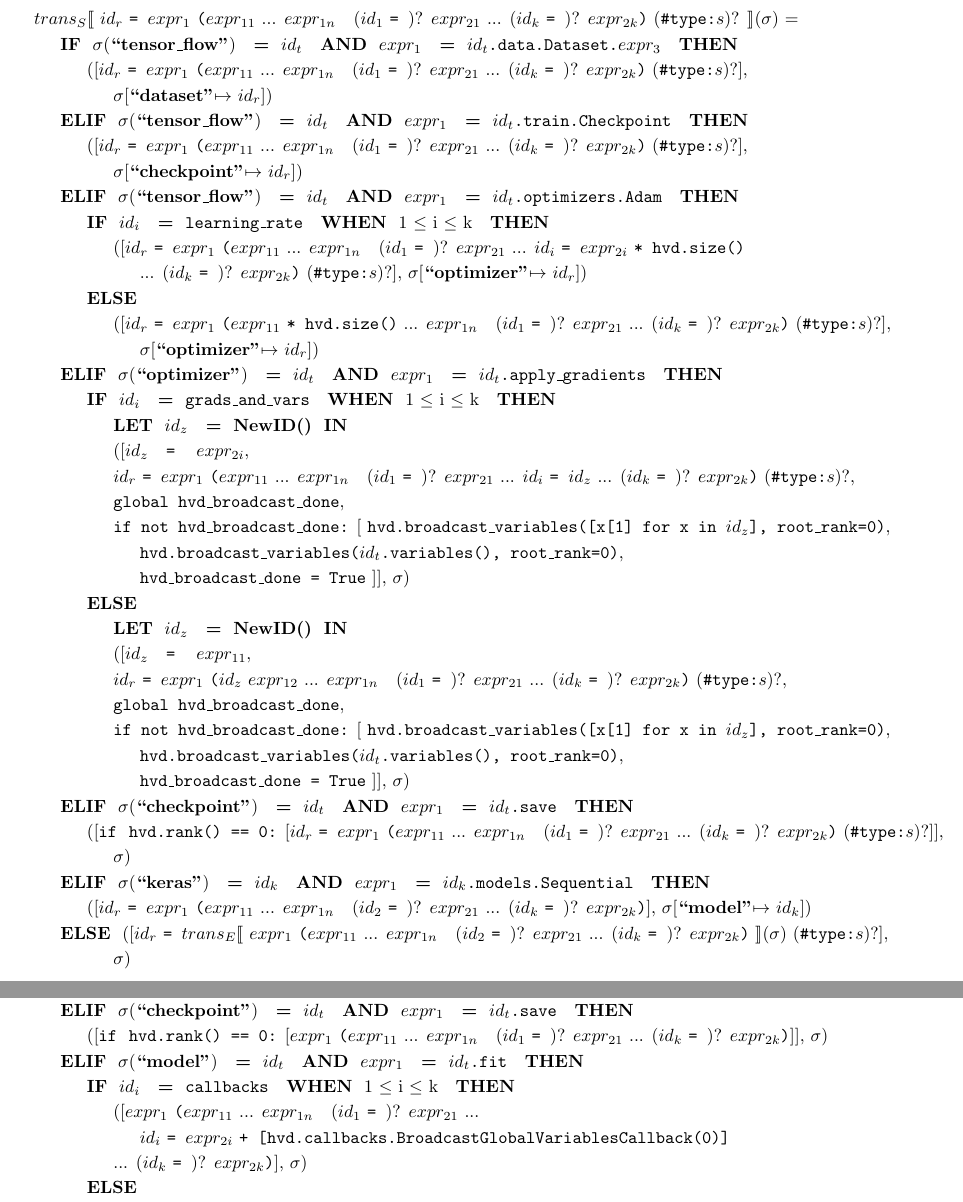
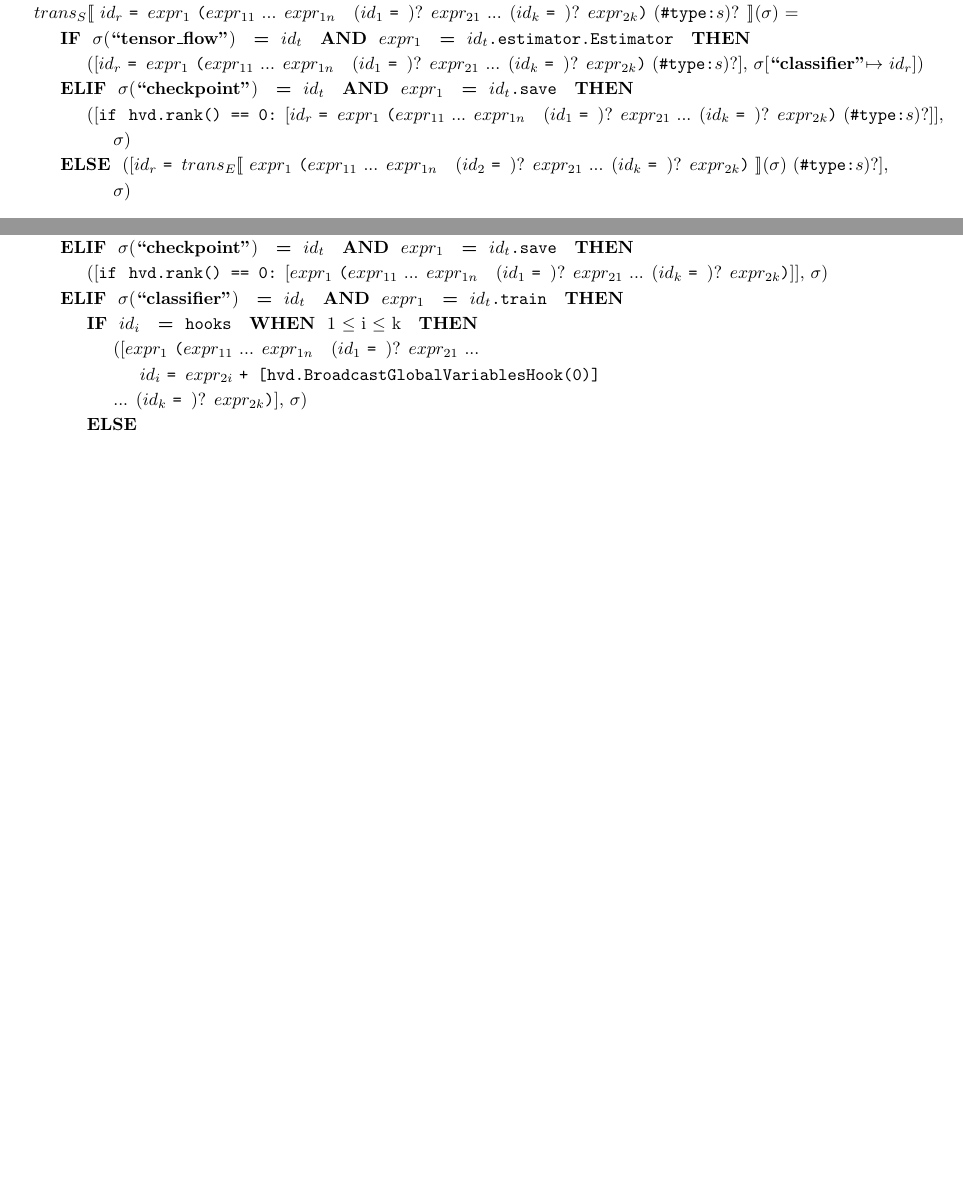
Before and after one commit to kaist-plrg/python-analyzer, a LaTeX document (trans/trans.tex, which reads trans/tran_rule_tf2.tex): two parts of pages 6 and 9 of 16 before the commit and two parts of pages 5 and 8 of 15 after it, joined at a grey line, cut so that both start at the same text, the shorter picture padded with empty space. Compiled offline with pdfLaTeX.

Commit message:
training loop trans rule for tf1

```diff
--- a/trans/tran_rule_tf2.tex
+++ b/trans/tran_rule_tf2.tex
@@ -120,41 +120,11 @@
 \noindent
 \begin{tabular}{l}
   \tstmt{\nidsubs{r} \oassign \nexprsubs{1} \sparen{\nexprsubs{11} ... \nexprsubs{1n} ~ \op{(\nidsubs{1} \oassign)} \nexprsubs{21} ... \op{(\nidsubs{k} \oassign)} \nexprsubs{2k}} \optypcomm}{\smodenv} = \\
-  \inden \ktif ~ \smodenv(\tflow) ~ \kteq ~ \nidsubs{t} ~ \ktand ~ \nexprsubs{1} ~ \kteq ~ {\tt \nidsubs{t}.data.Dataset.\nexprsubs{3}} ~ \ktthen\\
-  \inden\inden ([\nidsubs{r} \oassign \nexprsubs{1} \sparen{\nexprsubs{11} ... \nexprsubs{1n} ~ \op{(\nidsubs{1} \oassign)} \nexprsubs{21} ... \op{(\nidsubs{k} \oassign)} \nexprsubs{2k}} \optypcomm],\\
-  \inden\inden\inden\smodenv[\tdata $\mapsto$ \nidsubs{r}])\\
-  \inden \ktelif ~ \smodenv(\tflow) ~ \kteq ~ \nidsubs{t} ~ \ktand ~ \nexprsubs{1} ~ \kteq ~ {\tt \nidsubs{t}.train.Checkpoint} ~ \ktthen\\
-  \inden\inden ([\nidsubs{r} \oassign \nexprsubs{1} \sparen{\nexprsubs{11} ... \nexprsubs{1n} ~ \op{(\nidsubs{1} \oassign)} \nexprsubs{21} ... \op{(\nidsubs{k} \oassign)} \nexprsubs{2k}} \optypcomm],\\
-  \inden\inden\inden\smodenv[\checkpoint $\mapsto$ \nidsubs{r}])\\
-  \inden \ktelif  ~ \smodenv(\tflow) ~ \kteq ~ \nidsubs{t} ~ \ktand ~ \nexprsubs{1} ~ \kteq ~ {\tt \nidsubs{t}.optimizers.Adam} ~ \ktthen\\
-  \inden\inden \ktif ~ \nidsubs{i} ~ \kteq ~ {\tt learning\_rate} ~ \ktwhen ~ 1 $\leq$ i $\leq$ k ~ \ktthen\\
-  \inden\inden\inden ([\nidsubs{r} \oassign \nexprsubs{1} \sparen{\nexprsubs{11} ... \nexprsubs{1n} ~ \op{(\nidsubs{1} \oassign)} \nexprsubs{21} ... \nidsubs{i} \oassign \nexprsubs{2i} {\tt * hvd.size()}\\
-  \inden\inden\inden\inden ... \op{(\nidsubs{k} \oassign)} \nexprsubs{2k}} \optypcomm], \smodenv[\optmizer $\mapsto$ \nidsubs{r}])\\
-  \inden\inden \ktelse \\
-  \inden\inden\inden ([\nidsubs{r} \oassign \nexprsubs{1} \sparen{\nexprsubs{11} {\tt * hvd.size()} ... \nexprsubs{1n} ~ \op{(\nidsubs{1} \oassign)} \nexprsubs{21} ... \op{(\nidsubs{k} \oassign)} \nexprsubs{2k}} \optypcomm], \\
-  \inden\inden\inden\inden \smodenv[\optmizer $\mapsto$ \nidsubs{r}])\\
-  \inden \ktelif  ~ \smodenv(\optmizer) ~ \kteq ~ \nidsubs{t} ~ \ktand ~ \nexprsubs{1} ~ \kteq ~ {\tt \nidsubs{t}.apply\_gradients} ~ \ktthen\\
-  \inden\inden \ktif ~ \nidsubs{i} ~ \kteq ~ {\tt grads\_and\_vars} ~ \ktwhen ~ 1 $\leq$ i $\leq$ k ~ \ktthen\\
-  \inden\inden\inden \ktlet ~ \nidsubs{z} ~ \kteq ~ \newid ~ \ktin \\
-  \inden\inden\inden ([\nidsubs{z} ~ \oassign ~ \nexprsubs{2i},\\
-  \inden\inden\inden \nidsubs{r} \oassign \nexprsubs{1} \sparen{\nexprsubs{11} ... \nexprsubs{1n} ~ \op{(\nidsubs{1} \oassign)} \nexprsubs{21} ... \nidsubs{i} \oassign \nidsubs{z} ... \op{(\nidsubs{k} \oassign)} \nexprsubs{2k}} \optypcomm,\\
-  \inden\inden\inden {\tt global hvd\_broadcast\_done}, \\
-  \inden\inden\inden {\tt if not hvd\_broadcast\_done:} [ {\tt hvd.broadcast\_variables([x[1] for x in \nidsubs{z}], root\_rank=0)}, \\
-  \inden\inden\inden\inden {\tt hvd.broadcast\_variables(\nidsubs{t}.variables(), root\_rank=0)}, \\
-  \inden\inden\inden\inden {\tt hvd\_broadcast\_done = True} ]], \smodenv) \\
-  \inden\inden \ktelse \\
-  \inden\inden\inden \ktlet ~ \nidsubs{z} ~ \kteq ~ \newid ~ \ktin \\
-  \inden\inden\inden ([\nidsubs{z} ~ \oassign ~ \nexprsubs{11},\\
-  \inden\inden\inden \nidsubs{r} \oassign \nexprsubs{1} \sparen{\nidsubs{z} \nexprsubs{12} ... \nexprsubs{1n} ~ \op{(\nidsubs{1} \oassign)} \nexprsubs{21} ... \op{(\nidsubs{k} \oassign)} \nexprsubs{2k}} \optypcomm,\\
-  \inden\inden\inden {\tt global hvd\_broadcast\_done}, \\
-  \inden\inden\inden {\tt if not hvd\_broadcast\_done:} [ {\tt hvd.broadcast\_variables([x[1] for x in \nidsubs{z}], root\_rank=0)}, \\
-  \inden\inden\inden\inden {\tt hvd.broadcast\_variables(\nidsubs{t}.variables(), root\_rank=0)}, \\
-  \inden\inden\inden\inden {\tt hvd\_broadcast\_done = True} ]], \smodenv) \\
+  \inden \ktif ~ \smodenv(\tflow) ~ \kteq ~ \nidsubs{t} ~ \ktand ~ \nexprsubs{1} ~ \kteq ~ {\tt \nidsubs{t}.estimator.Estimator} ~ \ktthen\\
+  \inden\inden ([\nidsubs{r} \oassign \nexprsubs{1} \sparen{\nexprsubs{11} ... \nexprsubs{1n} ~ \op{(\nidsubs{1} \oassign)} \nexprsubs{21} ... \op{(\nidsubs{k} \oassign)} \nexprsubs{2k}} \optypcomm], \smodenv[\classifier $\mapsto$ \nidsubs{r}])\\
   \inden \ktelif ~ \smodenv(\checkpoint) ~ \kteq ~ \nidsubs{t} ~ \ktand ~ \nexprsubs{1} ~ \kteq ~ {\tt \nidsubs{t}.save} ~ \ktthen\\
   \inden\inden ([\kif ~ {\tt hvd.rank() == 0:} [\nidsubs{r} \oassign \nexprsubs{1} \sparen{\nexprsubs{11} ... \nexprsubs{1n} ~ \op{(\nidsubs{1} \oassign)} \nexprsubs{21} ... \op{(\nidsubs{k} \oassign)} \nexprsubs{2k}} \optypcomm]],\\
   \inden\inden\inden\smodenv)\\
-  \inden \ktelif ~ \smodenv(\tkeras) ~ \kteq ~ \nidsubs{k} ~ \ktand ~ \nexprsubs{1} ~ \kteq ~ {\tt \nidsubs{k}.models.Sequential} ~ \ktthen  \\
-  \inden\inden ([\nidsubs{r} \oassign \nexprsubs{1} \sparen{\nexprsubs{11} ... \nexprsubs{1n} ~ \op{(\nidsubs{2} \oassign)} \nexprsubs{21} ... \op{(\nidsubs{k} \oassign)} \nexprsubs{2k}}], \smodenv[\model $\mapsto$ \nidsubs{k}])\\
   \inden \ktelse ~ ([\nidsubs{r} \oassign \texpr{\nexprsubs{1} \sparen{\nexprsubs{11} ... \nexprsubs{1n} ~ \op{(\nidsubs{2} \oassign)} \nexprsubs{21} ... \op{(\nidsubs{k} \oassign)} \nexprsubs{2k}}}{\smodenv} \optypcomm], \\
   \inden\inden\inden\smodenv)\\
 \end{tabular}\\\vpar
@@ -343,10 +313,11 @@
   \inden\inden\inden [\nexprsubs{1} \sparen{\nexprsubs{11} ... \nexprsubs{1n} ~ \op{(\nidsubs{1} \oassign)} \nexprsubs{21} ... \op{(\nidsubs{k} \oassign)} \nexprsubs{2k}}]], \smodenv) \\
   \inden \ktelif ~ \smodenv(\checkpoint) ~ \kteq ~ \nidsubs{t} ~ \ktand ~ \nexprsubs{1} ~ \kteq ~ {\tt \nidsubs{t}.save} ~ \ktthen\\
   \inden\inden ([\kif ~ {\tt hvd.rank() == 0:} [\nexprsubs{1} \sparen{\nexprsubs{11} ... \nexprsubs{1n} ~ \op{(\nidsubs{1} \oassign)} \nexprsubs{21} ... \op{(\nidsubs{k} \oassign)} \nexprsubs{2k}}]], \smodenv)\\
-  \inden \ktelif ~ \smodenv(\model) ~ \kteq ~ \nidsubs{t} ~ \ktand ~ \nexprsubs{1} ~ \kteq ~ {\tt \nidsubs{t}.fit} ~ \ktthen \\
-  \inden\inden \ktif ~ \nidsubs{i} ~ \kteq ~ {\tt callbacks} ~ \ktwhen ~ 1 $\leq$ i $\leq$ k ~ \ktthen \\
+  % modifying hook for classifier.train
+  \inden \ktelif ~ \smodenv(\classifier) ~ \kteq ~ \nidsubs{t} ~ \ktand ~ \nexprsubs{1} ~ \kteq ~ {\tt \nidsubs{t}.train} ~ \ktthen \\
+  \inden\inden \ktif ~ \nidsubs{i} ~ \kteq ~ {\tt hooks} ~ \ktwhen ~ 1 $\leq$ i $\leq$ k ~ \ktthen \\
   \inden\inden\inden ([\nexprsubs{1} \sparen{\nexprsubs{11} ... \nexprsubs{1n} ~ \op{(\nidsubs{1} \oassign)} \nexprsubs{21} ... \\
-  \inden\inden\inden\inden \nidsubs{i} \oassign \nexprsubs{2i} {\tt + [hvd.callbacks.BroadcastGlobalVariablesCallback(0)]} \\
+  \inden\inden\inden\inden \nidsubs{i} \oassign \nexprsubs{2i} {\tt + [hvd.BroadcastGlobalVariablesHook(0)]} \\
   \inden\inden\inden ... \op{(\nidsubs{k} \oassign)} \nexprsubs{2k}}], \smodenv) \\
   \inden\inden \ktelse \\
   \inden\inden\inden ([\nexprsubs{1} \sparen{\nexprsubs{11} ... \nexprsubs{1n} ~ \op{(\nidsubs{1} \oassign)} \nexprsubs{21} ... \op{(\nidsubs{k} \oassign)} \nexprsubs{2k} \\
--- a/trans/trans.tex
+++ b/trans/trans.tex
@@ -212,6 +212,7 @@
 \newcommand{\tkeras}{{\tt\bf ``keras"}}
 \newcommand{\model}{{\tt\bf ``model"}}
 \newcommand{\os}{{\tt\bf ``os"}}
+\newcommand{\classifier}{{\tt\bf``classifier"}}
 
 % auxiliary table function
 \newcommand{\typdesc}[1]{
```
Also changed, not shown: trans/trans.pdf, trans/tran_rule_tf2.tex (6 more changed lines).
